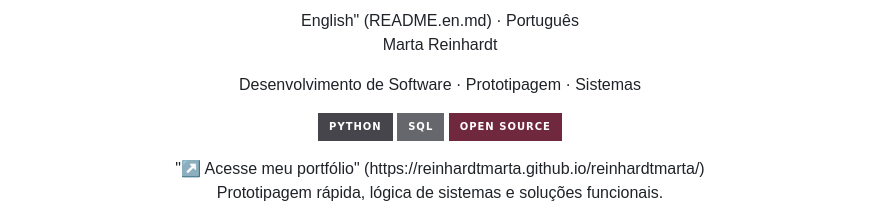
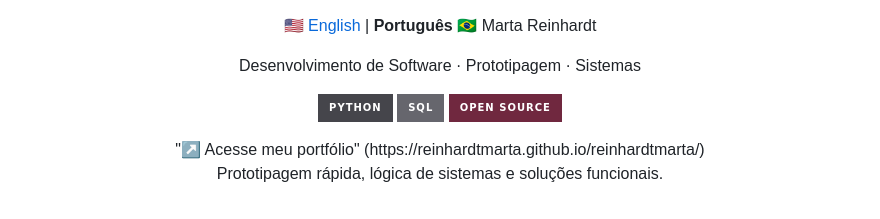
Before and after one commit to reinhardtmarta/reinhardtmarta, a Markdown page: README.md, the part around the change. Drawn GitHub-style; badges without logos.

Commit message:
Add language links to README

```diff
--- a/README.md
+++ b/README.md
@@ -1,5 +1,6 @@
-<div align="center">English" (README.en.md) · Português
+<div align="center">
 
+[🇺🇸 English](README.md) | **Português 🇧🇷**
 Marta Reinhardt
 
 Desenvolvimento de Software · Prototipagem · Sistemas
```
